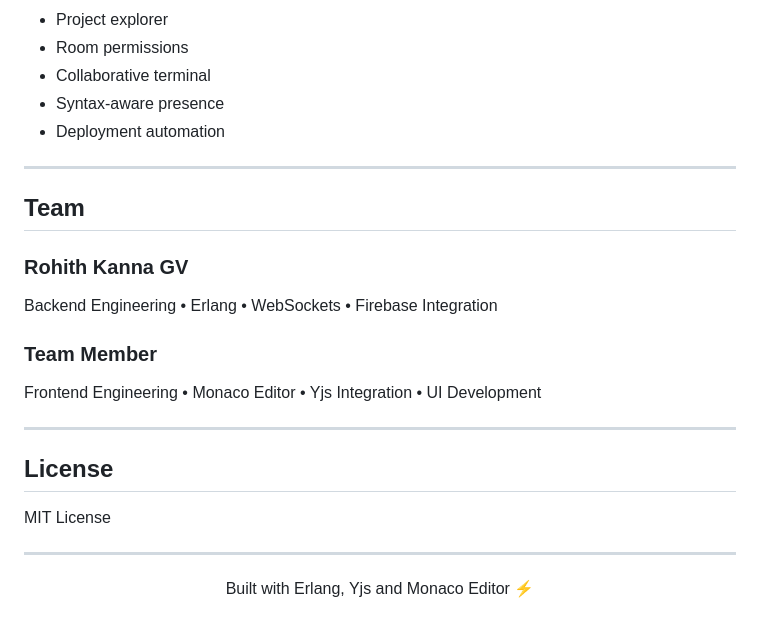
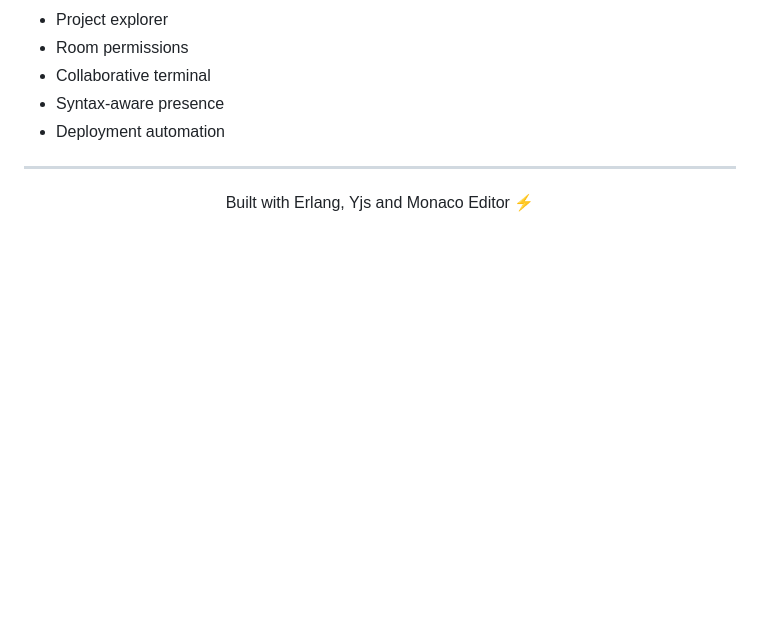
Before and after one commit to Rohith-Kanna/ZeroHub, a Markdown page: README.md, the part around the change. GitHub-like rendering; blank space fills up the shorter version.

Commit message:
Update README by removing team and license sections
Removed team section and license information from README.

```diff
--- a/README.md
+++ b/README.md
@@ -238,23 +238,6 @@ to explore:
 
 ---
 
-## Team
-
-### Rohith Kanna GV
-
-Backend Engineering • Erlang • WebSockets • Firebase Integration
-
-### Team Member
-
-Frontend Engineering • Monaco Editor • Yjs Integration • UI Development
-
----
-
-## License
-
-MIT License
-
----
 
 <div align="center">
 
```
